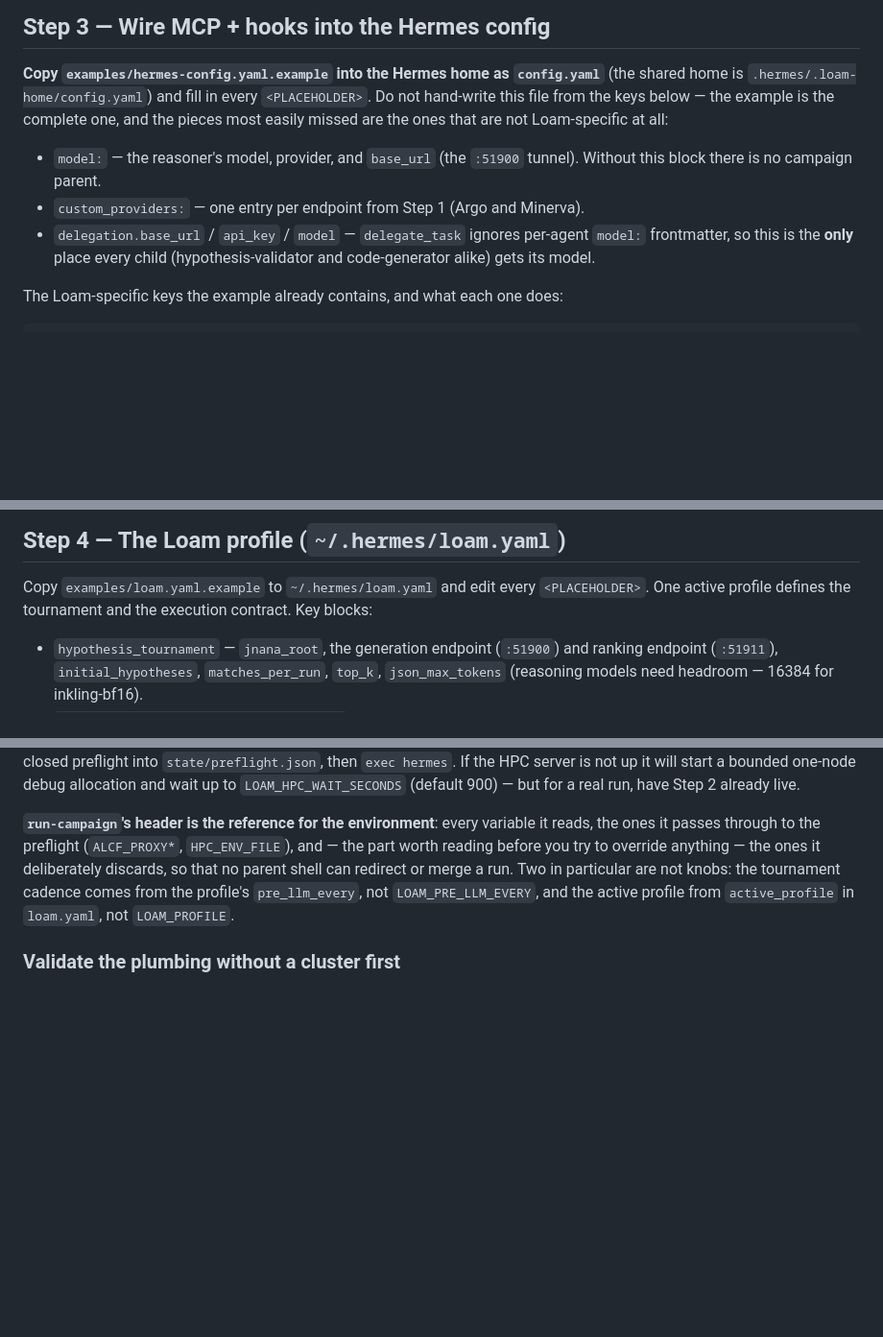
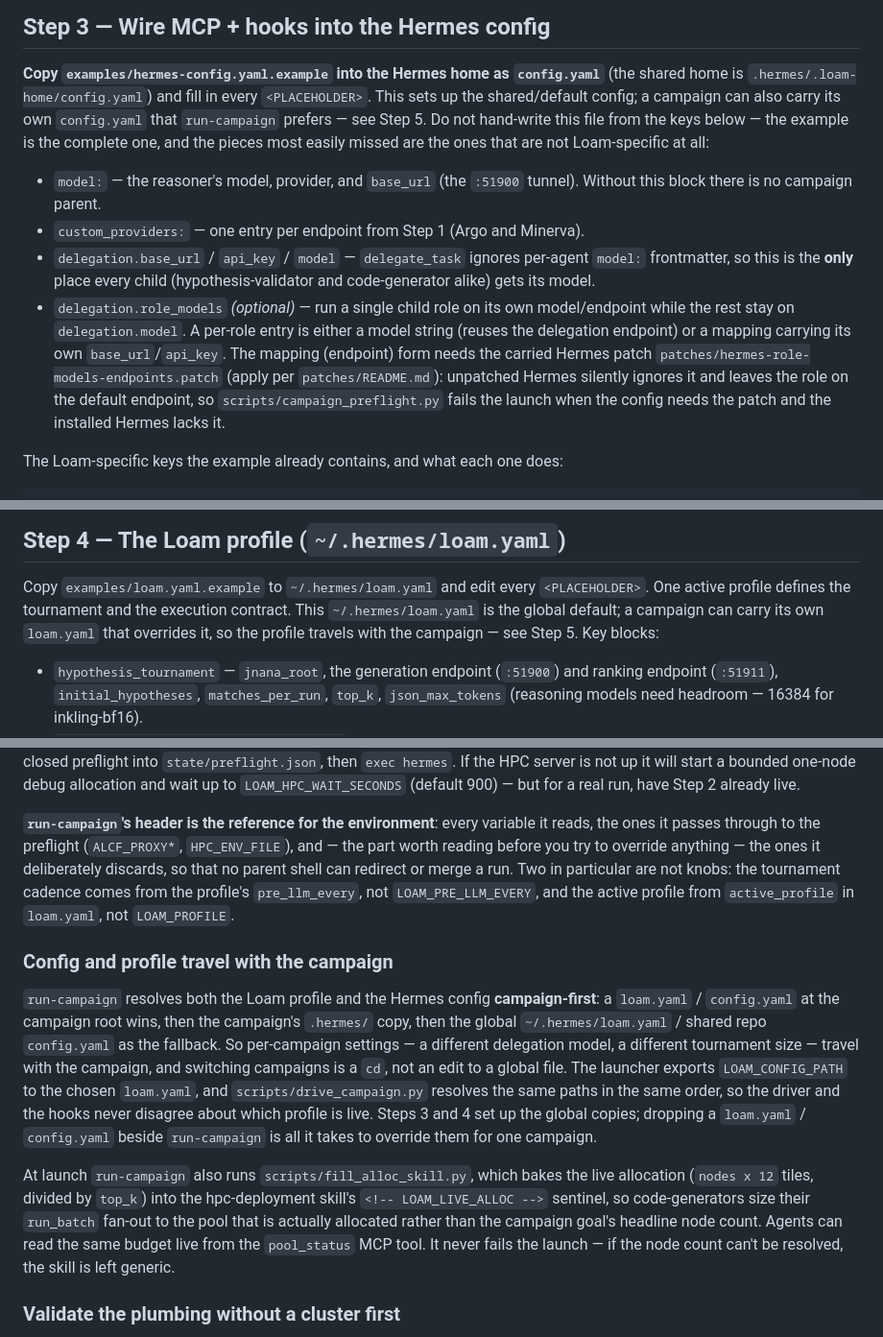
Before and after one commit to ramanathanlab/loam, a Markdown page: ONBOARDING.md, 3 parts joined by grey strips. Shown at 96% size. Drawn GitHub-style; blank space fills up the shorter version.

Commit message:
Onboarding: document config/profile travel, the role-endpoint patch, and live-alloc sizing
ONBOARDING covered HPC_LOAM_HOME but had drifted from three changes now on develop:

- Config & profile travel (#22): run-campaign resolves loam.yaml/config.yaml
  campaign-first (campaign root -> campaign .hermes/ -> global/shared), exporting
  LOAM_CONFIG_PATH so the driver and hooks agree. Step 5 now explains this;
  Steps 3 and 4 note the campaign-local override.
- Hermes role-endpoint patch (#23): Step 3 documents delegation.role_models
  per-role endpoint mappings, the carried patches/hermes-role-models-endpoints.patch,
  and that campaign_preflight fails the launch when the config needs it.
- Live-allocation sizing (#24): Step 5 notes that run-campaign runs
  fill_alloc_skill.py to bake the LOAM_LIVE_ALLOC sentinel, and the pool_status tool.

Co-Authored-By: Claude Opus 4.8 <noreply@anthropic.com>

```diff
--- a/ONBOARDING.md
+++ b/ONBOARDING.md
@@ -119,7 +119,9 @@ allocation. `kill -9` orphans the EL cluster until walltime.
 
 **Copy `examples/hermes-config.yaml.example` into the Hermes home as
 `config.yaml`** (the shared home is `.hermes/.loam-home/config.yaml`) and fill in
-every `<PLACEHOLDER>`. Do not hand-write this file from the keys below — the
+every `<PLACEHOLDER>`. This sets up the shared/default config; a campaign can
+also carry its own `config.yaml` that `run-campaign` prefers — see Step 5. Do not
+hand-write this file from the keys below — the
 example is the complete one, and the pieces most easily missed are the ones that
 are not Loam-specific at all:
 
@@ -129,6 +131,14 @@ are not Loam-specific at all:
 - `delegation.base_url` / `api_key` / `model` — `delegate_task` ignores per-agent
   `model:` frontmatter, so this is the **only** place every child
   (hypothesis-validator and code-generator alike) gets its model.
+- `delegation.role_models` *(optional)* — run a single child role on its own
+  model/endpoint while the rest stay on `delegation.model`. A per-role entry is
+  either a model string (reuses the delegation endpoint) or a mapping carrying
+  its own `base_url`/`api_key`. The mapping (endpoint) form needs the carried
+  Hermes patch `patches/hermes-role-models-endpoints.patch` (apply per
+  `patches/README.md`): unpatched Hermes silently ignores it and leaves the role
+  on the default endpoint, so `scripts/campaign_preflight.py` fails the launch
+  when the config needs the patch and the installed Hermes lacks it.
 
 The Loam-specific keys the example already contains, and what each one does:
 
@@ -170,7 +180,9 @@ See `.loam/README.md` for the full hook contract and the global-install option.
 
 Copy `examples/loam.yaml.example` to `~/.hermes/loam.yaml` and edit every
 `<PLACEHOLDER>`. One active profile defines the tournament and the execution
-contract. Key blocks:
+contract. This `~/.hermes/loam.yaml` is the global default; a campaign can carry
+its own `loam.yaml` that overrides it, so the profile travels with the campaign —
+see Step 5. Key blocks:
 
 - `hypothesis_tournament` — `jnana_root`, the generation endpoint (`:51900`) and
   ranking endpoint (`:51911`), `initial_hypotheses`, `matches_per_run`, `top_k`,
@@ -334,6 +346,28 @@ redirect or merge a run. Two in particular are not knobs: the tournament cadence
 comes from the profile's `pre_llm_every`, not `LOAM_PRE_LLM_EVERY`, and the
 active profile from `active_profile` in `loam.yaml`, not `LOAM_PROFILE`.
 
+### Config and profile travel with the campaign
+
+`run-campaign` resolves both the Loam profile and the Hermes config
+**campaign-first**: a `loam.yaml` / `config.yaml` at the campaign root wins, then
+the campaign's `.hermes/` copy, then the global `~/.hermes/loam.yaml` / shared
+repo `config.yaml` as the fallback. So per-campaign settings — a different
+delegation model, a different tournament size — travel with the campaign, and
+switching campaigns is a `cd`, not an edit to a global file. The launcher exports
+`LOAM_CONFIG_PATH` to the chosen `loam.yaml`, and `scripts/drive_campaign.py`
+resolves the same paths in the same order, so the driver and the hooks never
+disagree about which profile is live. Steps 3 and 4 set up the global copies;
+dropping a `loam.yaml` / `config.yaml` beside `run-campaign` is all it takes to
+override them for one campaign.
+
+At launch `run-campaign` also runs `scripts/fill_alloc_skill.py`, which bakes the
+live allocation (`nodes x 12` tiles, divided by `top_k`) into the hpc-deployment
+skill's `<!-- LOAM_LIVE_ALLOC -->` sentinel, so code-generators size their
+`run_batch` fan-out to the pool that is actually allocated rather than the
+campaign goal's headline node count. Agents can read the same budget live from
+the `pool_status` MCP tool. It never fails the launch — if the node count can't
+be resolved, the skill is left generic.
+
 ### Validate the plumbing without a cluster first
 
 Run the five-round arithmetic campaign in `CAMPAIGN_TEST.md` with
```
